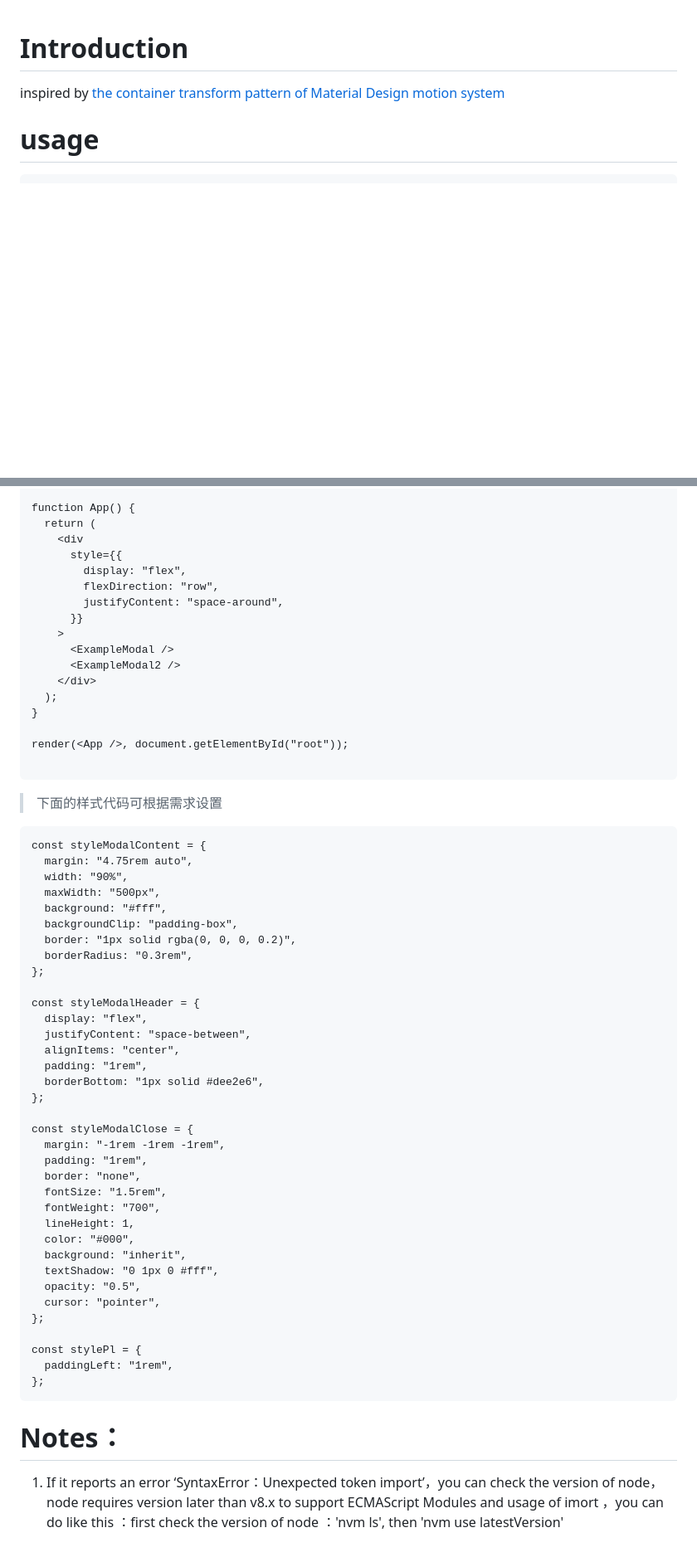
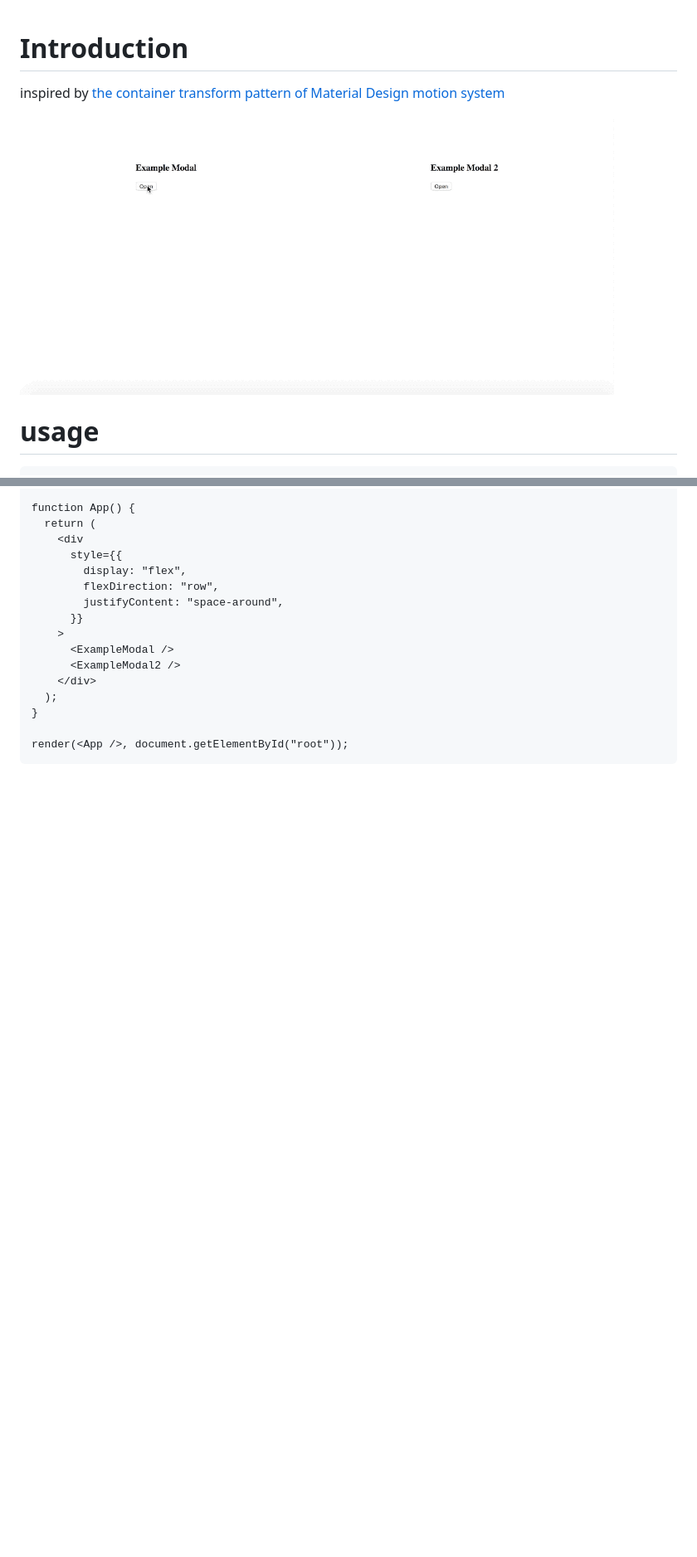
Before and after one commit to chenhx2015/react-transform-modal, a Markdown page: README.md, 2 parts joined by grey strips. Shown: that part at 83% size. Drawn GitHub-style; pictures changed too: portal.gif (added); blank space fills up the shorter version.

````diff
--- a/README.md
+++ b/README.md
@@ -1,6 +1,8 @@
 # Introduction
 
 inspired by [the container transform pattern of Material Design motion system](https://www.material.io/design/motion/the-motion-system.html#container-transform)
+
+![images](./portal.gif)
 
 # usage
 
@@ -81,49 +83,4 @@ function App() {
 }
 
 render(<App />, document.getElementById("root"));
-
 ```
-
-> 下面的样式代码可根据需求设置
-
-```
-const styleModalContent = {
-  margin: "4.75rem auto",
-  width: "90%",
-  maxWidth: "500px",
-  background: "#fff",
-  backgroundClip: "padding-box",
-  border: "1px solid rgba(0, 0, 0, 0.2)",
-  borderRadius: "0.3rem",
-};
-
-const styleModalHeader = {
-  display: "flex",
-  justifyContent: "space-between",
-  alignItems: "center",
-  padding: "1rem",
-  borderBottom: "1px solid #dee2e6",
-};
-
-const styleModalClose = {
-  margin: "-1rem -1rem -1rem",
-  padding: "1rem",
-  border: "none",
-  fontSize: "1.5rem",
-  fontWeight: "700",
-  lineHeight: 1,
-  color: "#000",
-  background: "inherit",
-  textShadow: "0 1px 0 #fff",
-  opacity: "0.5",
-  cursor: "pointer",
-};
-
-const stylePl = {
-  paddingLeft: "1rem",
-};
-```
-
-# Notes：
-
-1. If it reports an error ‘SyntaxError：Unexpected token import’，you can check the version of node，node requires version later than v8.x to support ECMAScript Modules and usage of imort ，you can do like this ：first check the version of node ：'nvm ls', then 'nvm use latestVersion'
````
